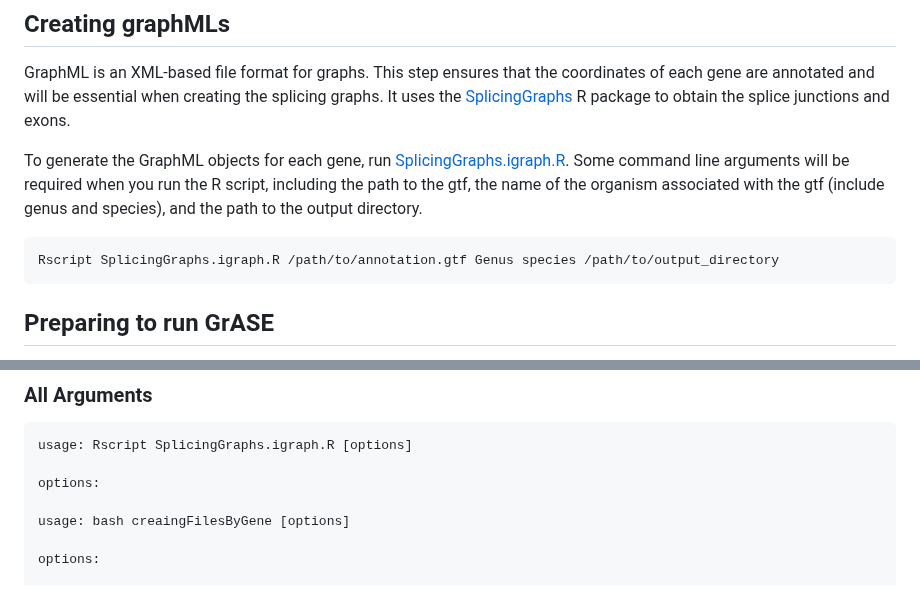
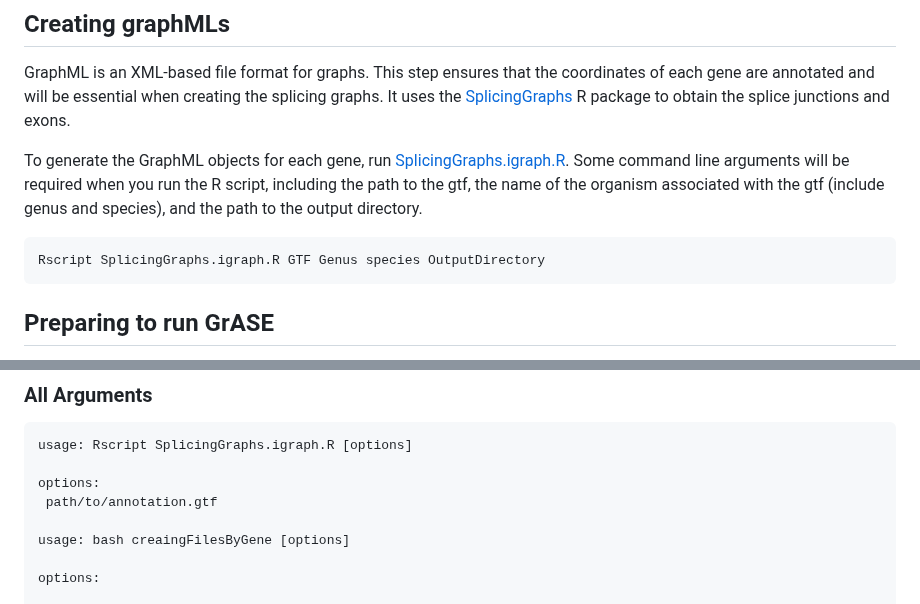
Before and after one commit to HanLabUNLV/GrASE, a Markdown page: README.md, 2 parts joined by grey strips. Rendered like a GitHub page.

````diff
--- a/README.md
+++ b/README.md
@@ -32,7 +32,7 @@ GraphML is an XML-based file format for graphs. This step ensures that the coord
 
 To generate the GraphML objects for each gene, run [SplicingGraphs.igraph.R](SplicingGraphs.igraph.R). Some command line arguments will be required when you run the R script, including the path to the gtf, the name of the organism associated with the gtf (include genus and species), and the path to the output directory.
 ```
-Rscript SplicingGraphs.igraph.R /path/to/annotation.gtf Genus species /path/to/output_directory
+Rscript SplicingGraphs.igraph.R GTF Genus species OutputDirectory
 ```
 ## Preparing to run GrASE
 * add a bit more explanation about the file structure
@@ -58,6 +58,7 @@ python grase.py -g <gene_files> --rmats <rmats_results_directory> --dexseq <dexs
 usage: Rscript SplicingGraphs.igraph.R [options]
 
 options:
+ path/to/annotation.gtf
 
 usage: bash creaingFilesByGene [options]
 
````
